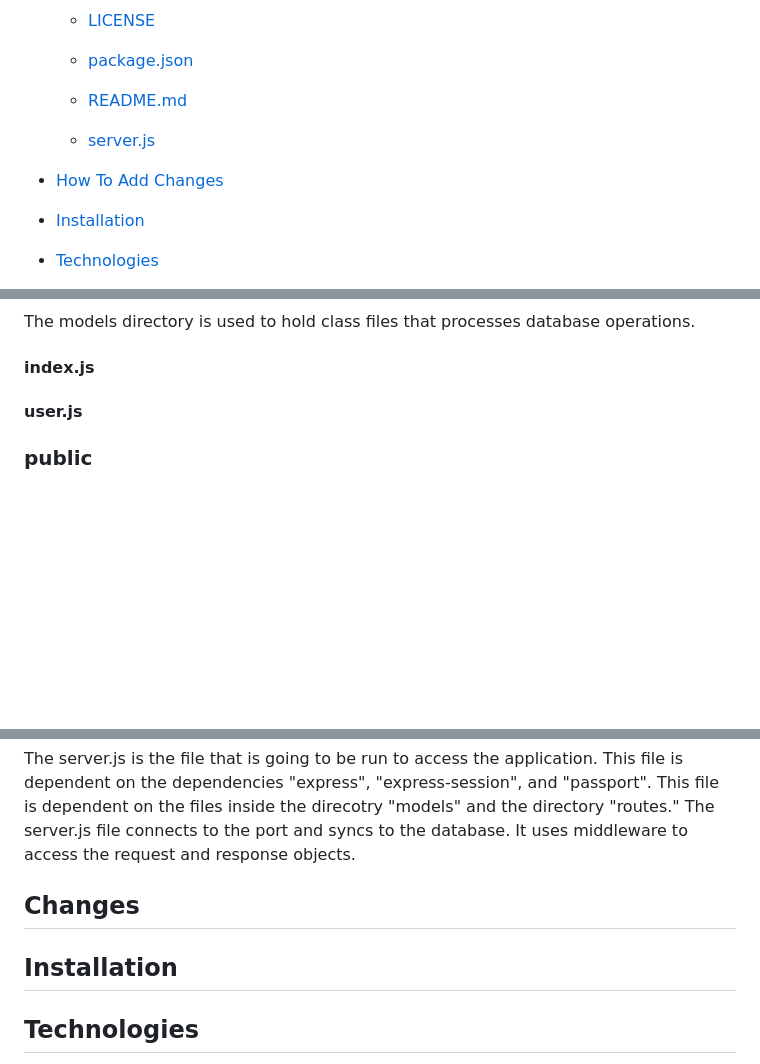
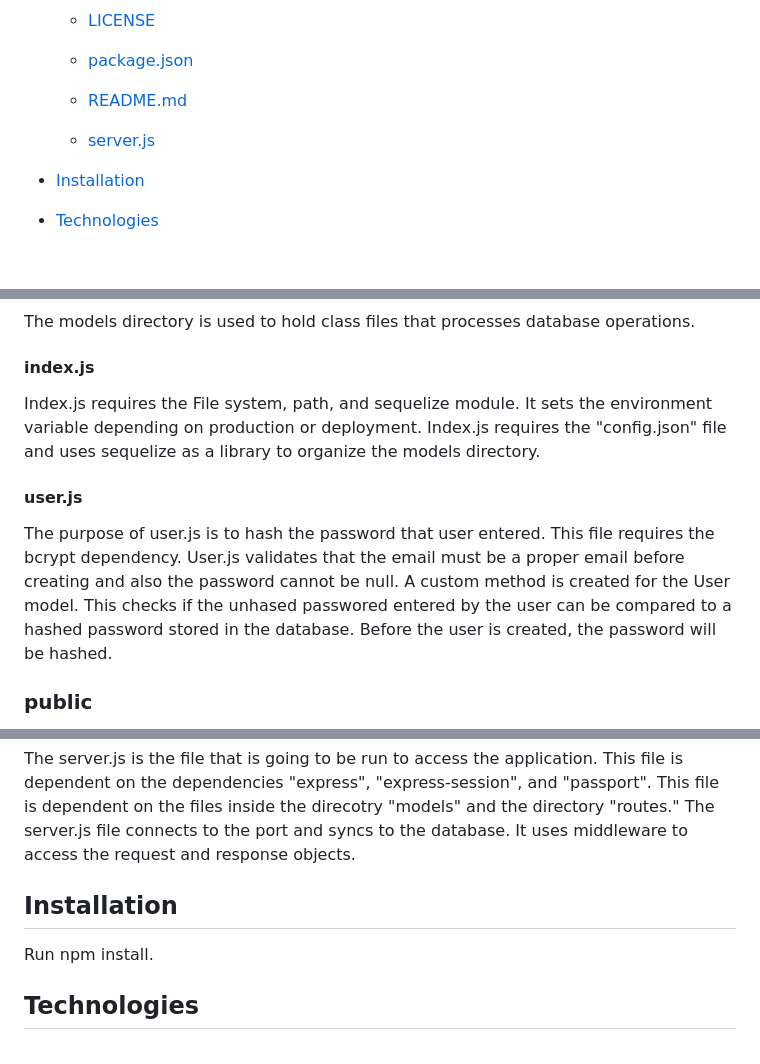
Before and after one commit to anusontarangkul/Passport-codebase-tutorial, a Markdown page: README.md, 3 parts joined by grey strips. Rendered like a GitHub page; blank space fills up the shorter version.

```diff
--- a/README.md
+++ b/README.md
@@ -62,8 +62,6 @@ This is an in-depth tutorial on the Passport Authentication application to help
 
   - [server.js](#server.js)
 
-- [How To Add Changes](#Changes)
-
 - [Installation](#Installation)
 
 - [Technologies](#Technologies)
@@ -102,7 +100,11 @@ The models directory is used to hold class files that processes database operati
 
 #### index.js
 
+Index.js requires the File system, path, and sequelize module. It sets the environment variable depending on production or deployment. Index.js requires the "config.json" file and uses sequelize as a library to organize the models directory.
+
 #### user.js
+
+The purpose of user.js is to hash the password that user entered. This file requires the bcrypt dependency. User.js validates that the email must be a proper email before creating and also the password cannot be null. A custom method is created for the User model. This checks if the unhased passwored entered by the user can be compared to a hashed password stored in the database. Before the user is created, the password will be hashed.
 
 ### public
 
@@ -184,9 +192,9 @@ The purpose of the README file is to provide information on how users can use th
 
 The server.js is the file that is going to be run to access the application. This file is dependent on the dependencies "express", "express-session", and "passport". This file is dependent on the files inside the direcotry "models" and the directory "routes." The server.js file connects to the port and syncs to the database. It uses middleware to access the request and response objects.
 
-## Changes
+## Installation
 
-## Installation
+Run npm install.
 
 ## Technologies
 
```
Also changed, not shown: other parts of README.md (+6 -0 lines), login-screenshot.png (added), signup-screenshot.png (added), welcome-screenshot.png (added), 2 other files.
